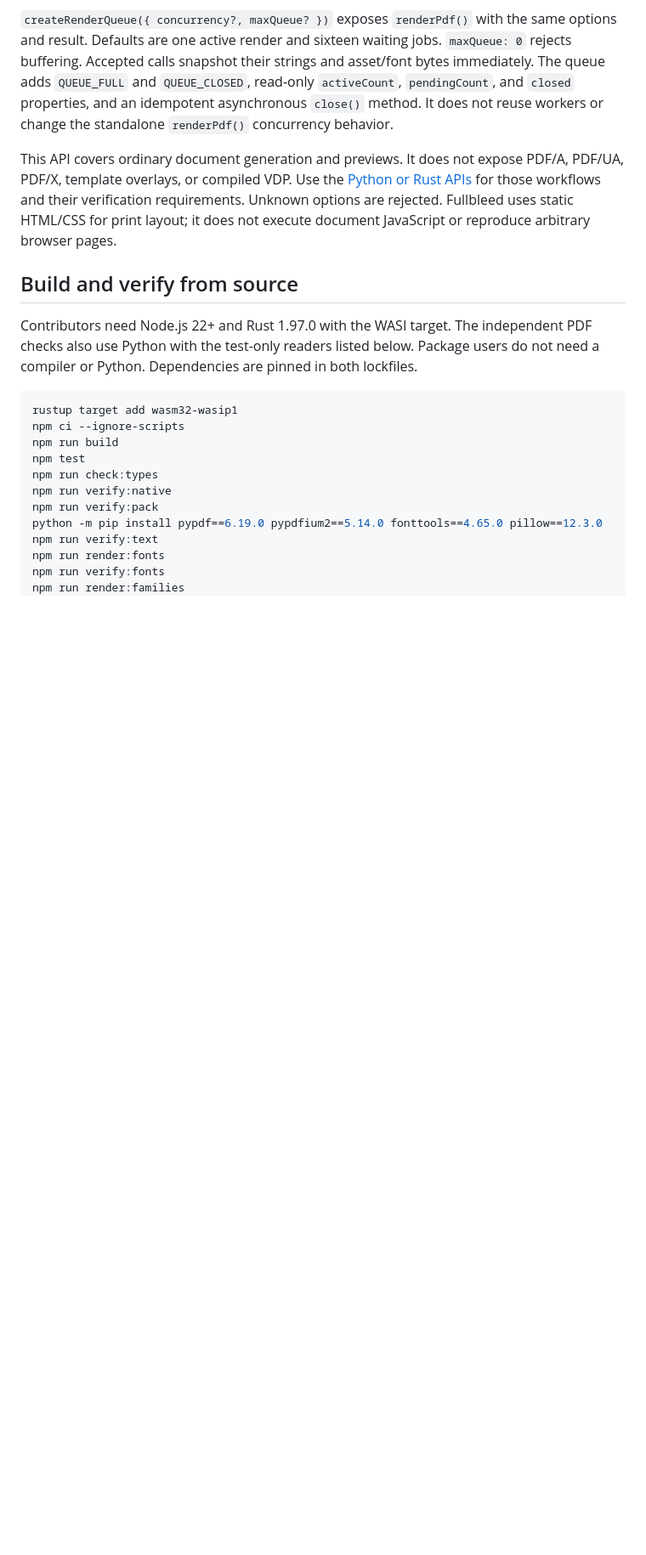
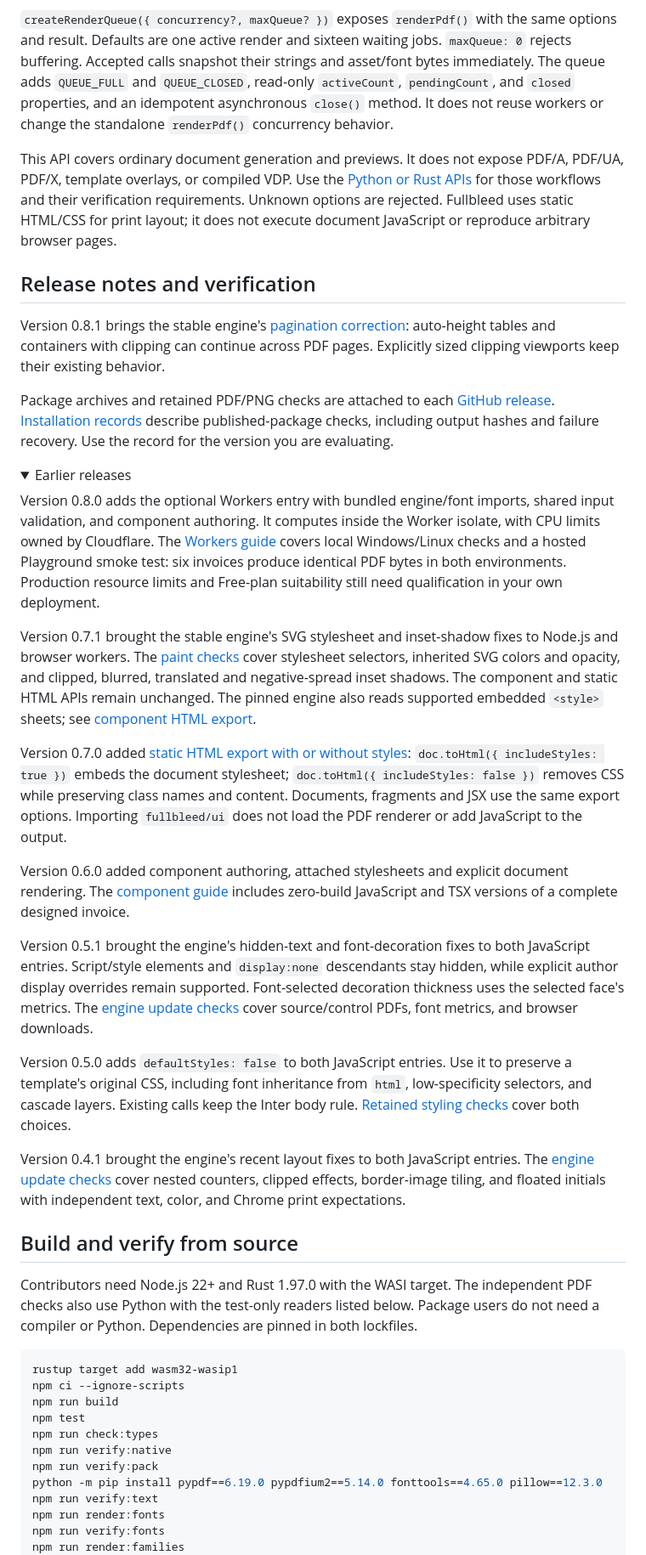
Before and after one commit to fullbleed-engine/fullbleed-node, a Markdown page: README.md, the part around one of its changes. Shown at 85% size. GitHub-like rendering; folded sections open; blank space fills up the shorter version.

```diff
--- a/README.md
+++ b/README.md
@@ -330,6 +290,64 @@ verification requirements. Unknown options are rejected. Fullbleed uses static
 HTML/CSS for print layout; it does not execute document JavaScript or reproduce
 arbitrary browser pages.
 
+## Release notes and verification
+
+Version 0.8.1 brings the stable engine's [pagination correction](docs/pagination.md):
+auto-height tables and containers with clipping can continue across PDF pages.
+Explicitly sized clipping viewports keep their existing behavior.
+
+Package archives and retained PDF/PNG checks are attached to each
+[GitHub release](https://github.com/fullbleed-engine/fullbleed-node/releases).
+[Installation records](https://github.com/fullbleed-engine/fullbleed-node/tree/main/verification)
+describe published-package checks, including output hashes and failure recovery.
+Use the record for the version you are evaluating.
+
+<details>
+<summary>Earlier releases</summary>
+
+Version 0.8.0 adds the optional Workers entry with bundled engine/font imports,
+shared input validation, and component authoring. It computes inside the Worker
+isolate, with CPU limits owned by Cloudflare. The [Workers guide](docs/cloudflare.md)
+covers local Windows/Linux checks and a hosted Playground smoke test: six invoices
+produce identical PDF bytes in both environments. Production resource limits and
+Free-plan suitability still need qualification in your own deployment.
+
+Version 0.7.1 brought the stable engine's SVG stylesheet and inset-shadow fixes to
+Node.js and browser workers. The [paint checks](docs/engine-2.5.29.md) cover
+stylesheet selectors, inherited SVG colors and opacity, and clipped, blurred,
+translated and negative-spread inset shadows. The component and static HTML APIs
+remain unchanged. The pinned engine also reads supported embedded `<style>` sheets;
+see [component HTML export](docs/components.md#export-html-with-or-without-styles).
+
+Version 0.7.0 added [static HTML export with or without styles](docs/components.md#export-html-with-or-without-styles):
+`doc.toHtml({ includeStyles: true })` embeds the document stylesheet;
+`doc.toHtml({ includeStyles: false })` removes CSS while preserving class names
+and content. Documents, fragments and JSX use the same export options. Importing
+`fullbleed/ui` does not load the PDF renderer or add JavaScript to the output.
+
+Version 0.6.0 added component authoring, attached stylesheets and explicit document
+rendering. The [component guide](docs/components.md)
+includes zero-build JavaScript and TSX versions of a complete designed invoice.
+
+Version 0.5.1 brought the engine's hidden-text and font-decoration fixes to both
+JavaScript entries. Script/style elements and `display:none` descendants stay
+hidden, while explicit author display overrides remain supported. Font-selected
+decoration thickness uses the selected face's metrics. The
+[engine update checks](https://github.com/fullbleed-engine/fullbleed-node/blob/main/docs/engine-2.5.24.md)
+cover source/control PDFs, font metrics, and browser downloads.
+
+Version 0.5.0 adds `defaultStyles: false` to both JavaScript entries. Use it to
+preserve a template's original CSS, including font inheritance from `html`,
+low-specificity selectors, and cascade layers. Existing calls keep the Inter
+body rule. [Retained styling checks](docs/default-styles.md) cover both choices.
+
+Version 0.4.1 brought the engine's recent layout fixes to both JavaScript entries.
+The [engine update checks](https://github.com/fullbleed-engine/fullbleed-node/blob/main/docs/engine-2.5.22.md)
+cover nested counters, clipped effects, border-image tiling, and floated initials
+with independent text, color, and Chrome print expectations.
+
+</details>
+
 ## Build and verify from source
 
 Contributors need Node.js 22+ and Rust 1.97.0 with the WASI target. The independent
```
Also changed, not shown: other parts of README.md (+57 -97 lines).
